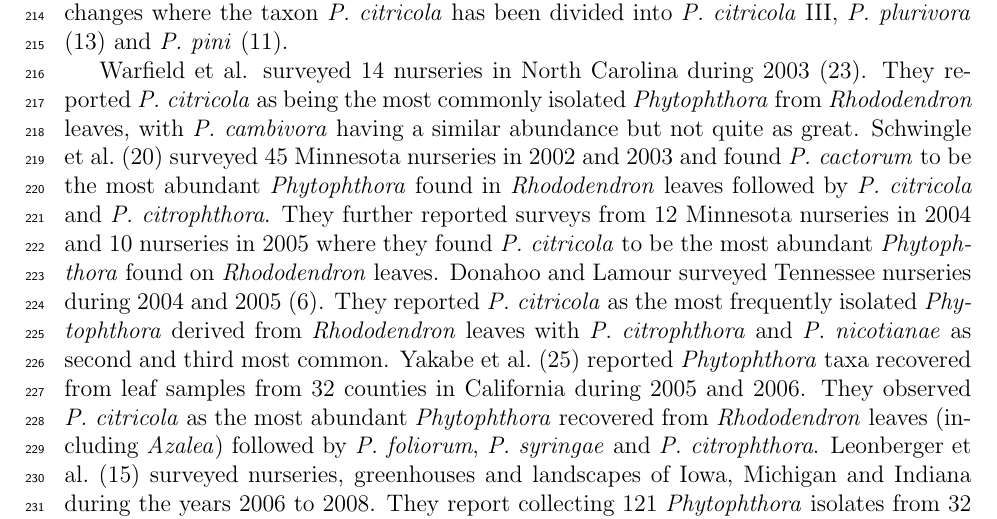
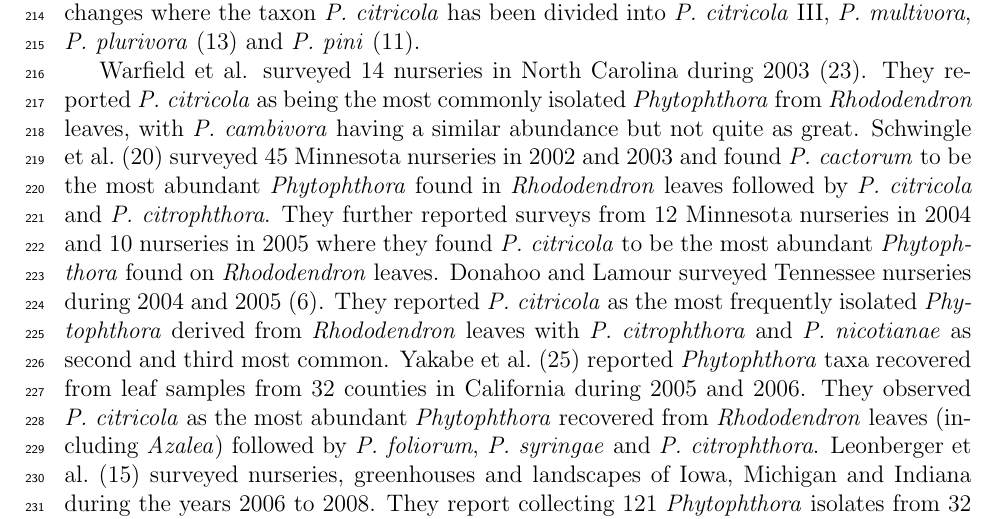
Before and after one commit to knausb/OR_nurseries, a LaTeX document (foliar_thora.tex): part of page 8 of 17, cut so that both start at the same text. Compiled offline with pdfLaTeX.

Commit message:
updated manuscript

```diff
--- a/foliar_thora.tex
+++ b/foliar_thora.tex
@@ -271,7 +271,7 @@ Characterizing the \emph{Phytophthora} communities in nurseries represents an im
 
 We found that \emph{Phytophthora} communities in Oregon nurseries differed significantly among nursery as well as among season within nurseries (Table \ref{tab:adipart}).  This indicates that on any visit to any nursery one may expect to encounter a different constituency of \emph{Phytophthora} taxa, even on visits to the same nursery but during different times of the year (Fig. \ref{fig:nursdiv}).  For example, visits to nursery D resulted in a high frequency of \emph{P. hibernalis} observation (Table \ref{tab:taxa_counts}; Fig. \ref{fig:nursdiv}), a finding not observed in the other nurseries.  Similarly, a visit to nursery F in the fall may result in a high abundance of \emph{P. pini}/\emph{P. citricola} III while a visit in spring may result in a high abundance of \emph{P. syringae}.  Despite these marked differences some generalizations can be made.  The most abundant taxon was \emph{P. syringae} which was observed in every sampled nursery (Table \ref{tab:taxa_counts}).  Similarly, \emph{P. plurivora} was observed in almost every nursery (Table \ref{tab:taxa_counts}).  The third most commonly observed taxon, \emph{P. pini}/\emph{P. citricola} III was observed in moderate abundance, but only at three of the nine nurseries (Table 2).  The quarantined taxon, \emph{P. ramorum}, was not observed in any of the sampled nurseries.  This suggests that any leaf lesion observed in an Oregon nursery which appears to be due to a \emph{Phytophthora} infection is likely to not be \emph{P. ramorum} and that \emph{P. syringae} and \emph{P. plurivora} are more likely candidates.
 
-Our results appear congruent with other reports from \emph{Phytophthora} surveys in North America.  However, some comparisons are not straight forward due to recent taxonomic changes where the taxon \emph{P. citricola} has been divided into \emph{P. citricola} III, \emph{P. plurivora}\cite{jung_burgess_2009} and \emph{P. pini}\cite{hong2011}.
+Our results appear congruent with other reports from \emph{Phytophthora} surveys in North America.  However, some comparisons are not straight forward due to recent taxonomic changes where the taxon \emph{P. citricola} has been divided into \emph{P. citricola} III, \emph{P. multivora}, \emph{P. plurivora}\cite{jung_burgess_2009} and \emph{P. pini}\cite{hong2011}.
 
 
 
```
